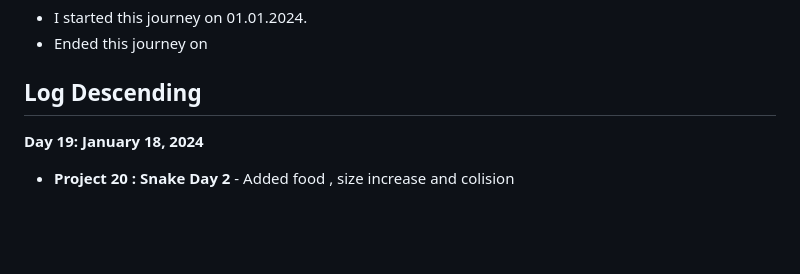
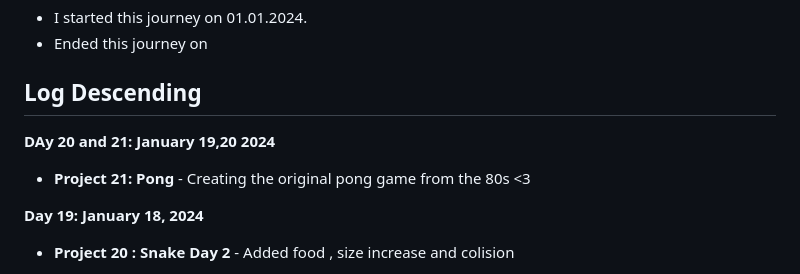
Before and after one commit to Tajnost/100daysOfPython, a Markdown page: README.md, the part around the change. GitHub-like rendering; blank space fills up the shorter version.

```diff
--- a/README.md
+++ b/README.md
@@ -11,6 +11,9 @@ The ReadMe is purely for me so I can stay more organised in my journey
 - Ended this journey on
 
 ## Log Descending
+
+**DAy 20 and 21: January 19,20 2024**
+- **Project 21: Pong** - Creating the original pong game from the 80s <3
 
 **Day 19: January 18, 2024**
 - **Project 20 : Snake Day 2** - Added food , size increase and colision
```
